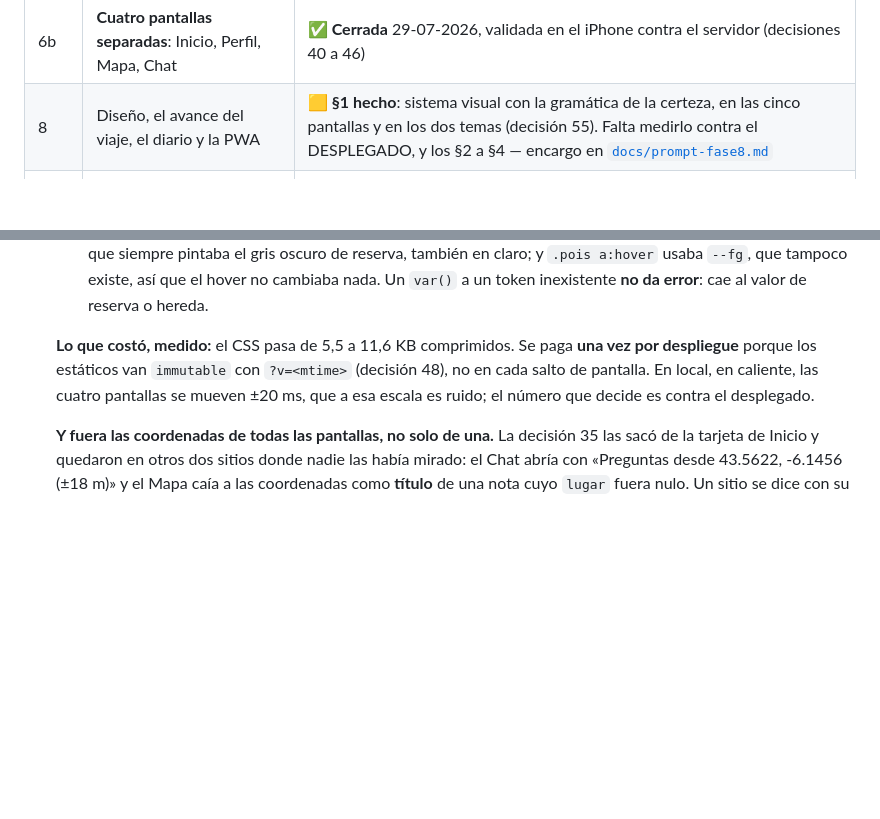
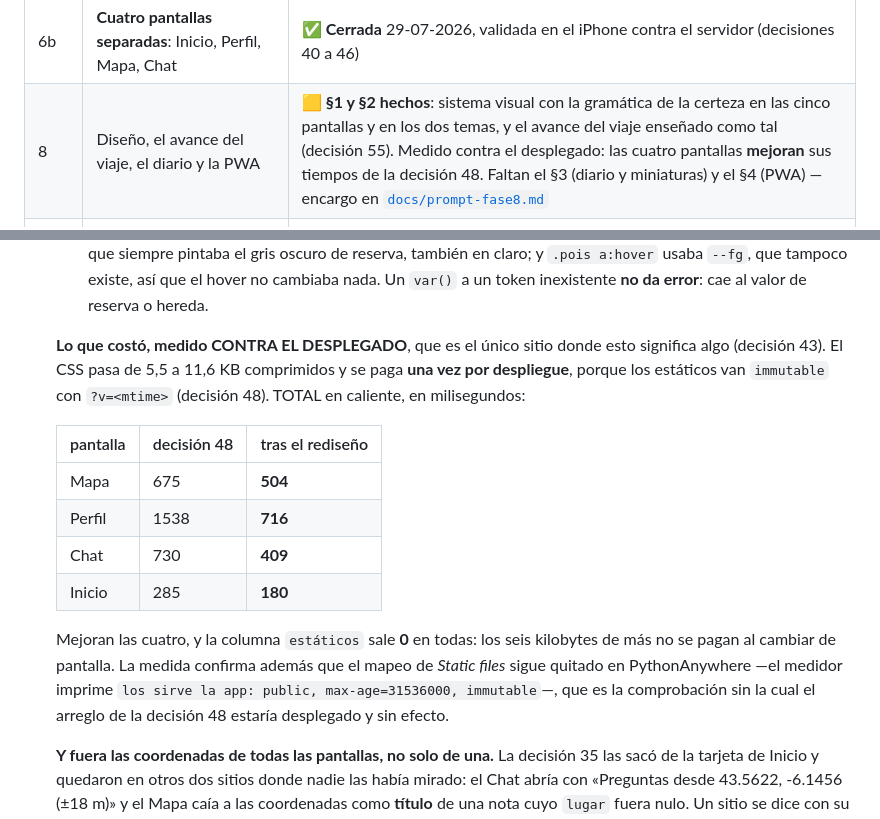
Before and after one commit to ra-and5/roadtrip, a Markdown page: CLAUDE.md, 2 parts joined by grey strips. GitHub-like rendering; blank space fills up the shorter version.

Commit message:
docs: el rediseño mejora las cuatro pantallas, medido
Criterio 3 de cierre de la Fase 8, contra el desplegado y no en el
portátil (decisión 43). TOTAL en caliente, ms:

  Mapa    675 -> 504
  Perfil 1538 -> 716
  Chat    730 -> 409
  Inicio  285 -> 180

La columna 'estáticos' sale 0 en las cuatro, así que los 6 KB de más del
CSS no se pagan al cambiar de pantalla: solo una vez por despliegue,
porque van immutable con ?v=<mtime>.

Y confirma que el mapeo de Static files sigue quitado en PythonAnywhere
—el medidor imprime "los sirve la app"—, que es la comprobación sin la
cual el arreglo de la decisión 48 estaría desplegado y sin efecto.

Co-Authored-By: Claude Opus 5 <noreply@anthropic.com>
Claude-Session: https://claude.ai/code/session_01UJUjbN2Lu5vvKYBcfgVvxQ

```diff
--- a/CLAUDE.md
+++ b/CLAUDE.md
@@ -165,7 +165,7 @@ python tools/importar_fotos.py --limpiar   # vacía los puntos (se regeneran imp
 | 5 | Contexto único, luna, limpieza de la pantalla | 🟨 **Hecha y DESPLEGADA**, validada en iPhone el 28-07-2026. Sin cerrar: ver §4 de [`prompt-fase6.md`](docs/prompt-fase6.md) |
 | 6 | Pasos ciertos, cerrar la 2d y el chatbot | 🟨 **Pasos ciertos** (filtro `Origen`, contrastado contra la app Salud el 29-07-2026) y **chatbot hecho** (`/chat`, decisión 37). Pagada además la deuda de la Fase 5: sin datos duplicados en `/api/recommendations` y con el aviso de disco arreglado (decisión 38). Falta cerrar la 2d, y eso es tiempo, no trabajo |
 | 6b | **Cuatro pantallas separadas**: Inicio, Perfil, Mapa, Chat | ✅ **Cerrada** 29-07-2026, validada en el iPhone contra el servidor (decisiones 40 a 46) |
-| 8 | Diseño, el avance del viaje, el diario y la PWA | 🟨 **§1 hecho**: sistema visual con la gramática de la certeza, en las cinco pantallas y en los dos temas (decisión 55). Falta medirlo contra el DESPLEGADO, y los §2 a §4 — encargo en [`docs/prompt-fase8.md`](docs/prompt-fase8.md) |
+| 8 | Diseño, el avance del viaje, el diario y la PWA | 🟨 **§1 y §2 hechos**: sistema visual con la gramática de la certeza en las cinco pantallas y en los dos temas, y el avance del viaje enseñado como tal (decisión 55). Medido contra el desplegado: las cuatro pantallas **mejoran** sus tiempos de la decisión 48. Faltan el §3 (diario y miniaturas) y el §4 (PWA) — encargo en [`docs/prompt-fase8.md`](docs/prompt-fase8.md) |
 | 7 | Verificar todo, navegación fluida, el diario, y la PWA | 🟨 **§1 y §2 hechos**: `tools/verificar.py` recorre las cuatro pantallas en Chromium y `tools/verificar_sabotaje.sh` demuestra que caza cinco fallos metidos a propósito (decisión 47). Falta el §2 en adelante — encargo en [`docs/prompt-fase7.md`](docs/prompt-fase7.md) |
 
 **La Fase 3 está hecha, no cerrada,** y la diferencia es la misma que en la 2d.
@@ -2100,11 +2100,24 @@ Por qué las cosas son como son. Si algo parece raro, probablemente está aquí.
       que tampoco existe, así que el hover no cambiaba nada. Un `var()` a un
       token inexistente **no da error**: cae al valor de reserva o hereda.
 
-    **Lo que costó, medido:** el CSS pasa de 5,5 a 11,6 KB comprimidos. Se paga
-    **una vez por despliegue** porque los estáticos van `immutable` con
-    `?v=<mtime>` (decisión 48), no en cada salto de pantalla. En local, en
-    caliente, las cuatro pantallas se mueven ±20 ms, que a esa escala es ruido;
-    el número que decide es contra el desplegado.
+    **Lo que costó, medido CONTRA EL DESPLEGADO**, que es el único sitio donde
+    esto significa algo (decisión 43). El CSS pasa de 5,5 a 11,6 KB comprimidos y
+    se paga **una vez por despliegue**, porque los estáticos van `immutable` con
+    `?v=<mtime>` (decisión 48). TOTAL en caliente, en milisegundos:
+
+    | pantalla | decisión 48 | tras el rediseño |
+    |---|---|---|
+    | Mapa | 675 | **504** |
+    | Perfil | 1538 | **716** |
+    | Chat | 730 | **409** |
+    | Inicio | 285 | **180** |
+
+    Mejoran las cuatro, y la columna `estáticos` sale **0** en todas: los seis
+    kilobytes de más no se pagan al cambiar de pantalla. La medida confirma
+    además que el mapeo de *Static files* sigue quitado en PythonAnywhere —el
+    medidor imprime `los sirve la app: public, max-age=31536000, immutable`—,
+    que es la comprobación sin la cual el arreglo de la decisión 48 estaría
+    desplegado y sin efecto.
 
     **Y fuera las coordenadas de todas las pantallas, no solo de una.** La
     decisión 35 las sacó de la tarjeta de Inicio y quedaron en otros dos sitios
```
